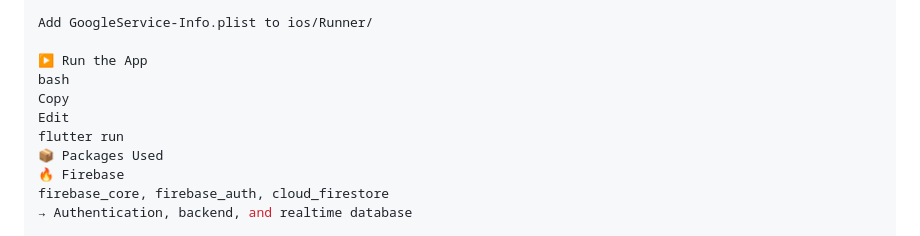
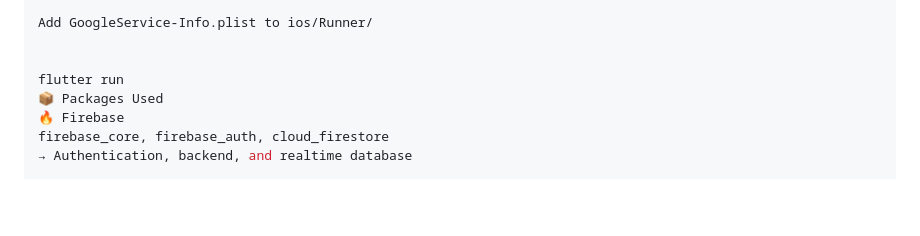
Before and after one commit to shram0077/taxi-booking-app-flutter, a Markdown page: README.md, the part around the change. Drawn GitHub-style; blank space fills up the shorter version.

```diff
--- a/README.md
+++ b/README.md
@@ -61,10 +61,7 @@ Add google-services.json to android/app/
 
 Add GoogleService-Info.plist to ios/Runner/
 
-▶️ Run the App
-bash
-Copy
-Edit
+
 flutter run
 📦 Packages Used
 🔥 Firebase
```
